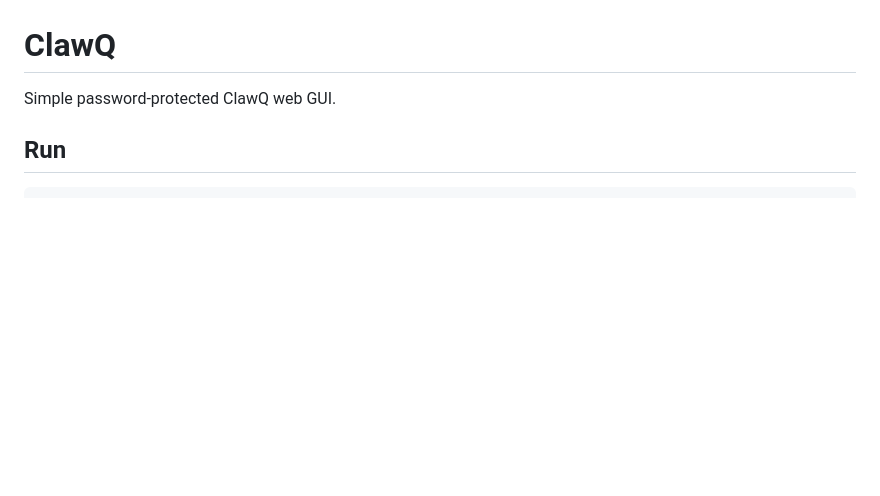
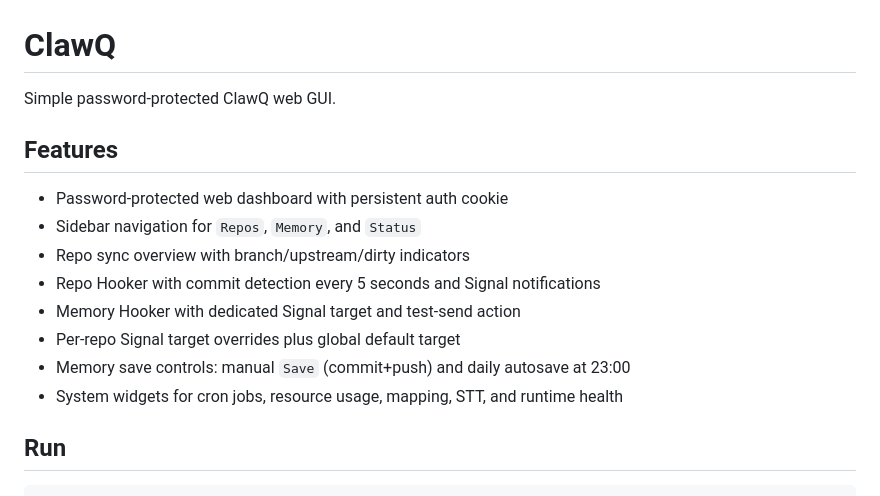
Before and after one commit to chriopter/ClawQ, a Markdown page: README.md, the part around the change. Drawn GitHub-style; blank space fills up the shorter version.

Commit message:
docs: add feature overview to README

```diff
--- a/README.md
+++ b/README.md
@@ -1,6 +1,17 @@
 # ClawQ
 
 Simple password-protected ClawQ web GUI.
+
+## Features
+
+- Password-protected web dashboard with persistent auth cookie
+- Sidebar navigation for `Repos`, `Memory`, and `Status`
+- Repo sync overview with branch/upstream/dirty indicators
+- Repo Hooker with commit detection every 5 seconds and Signal notifications
+- Memory Hooker with dedicated Signal target and test-send action
+- Per-repo Signal target overrides plus global default target
+- Memory save controls: manual `Save` (commit+push) and daily autosave at 23:00
+- System widgets for cron jobs, resource usage, mapping, STT, and runtime health
 
 ## Run
 
```
